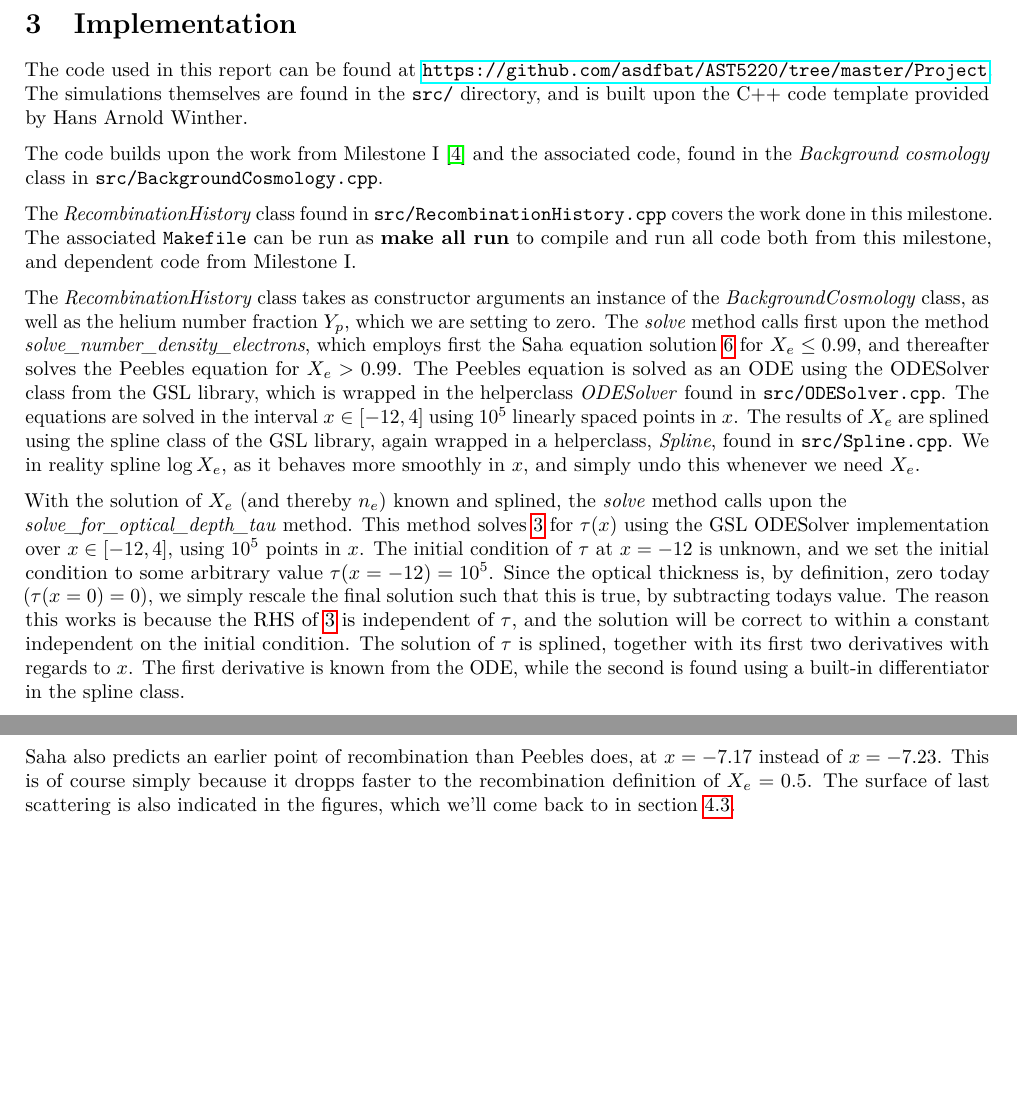
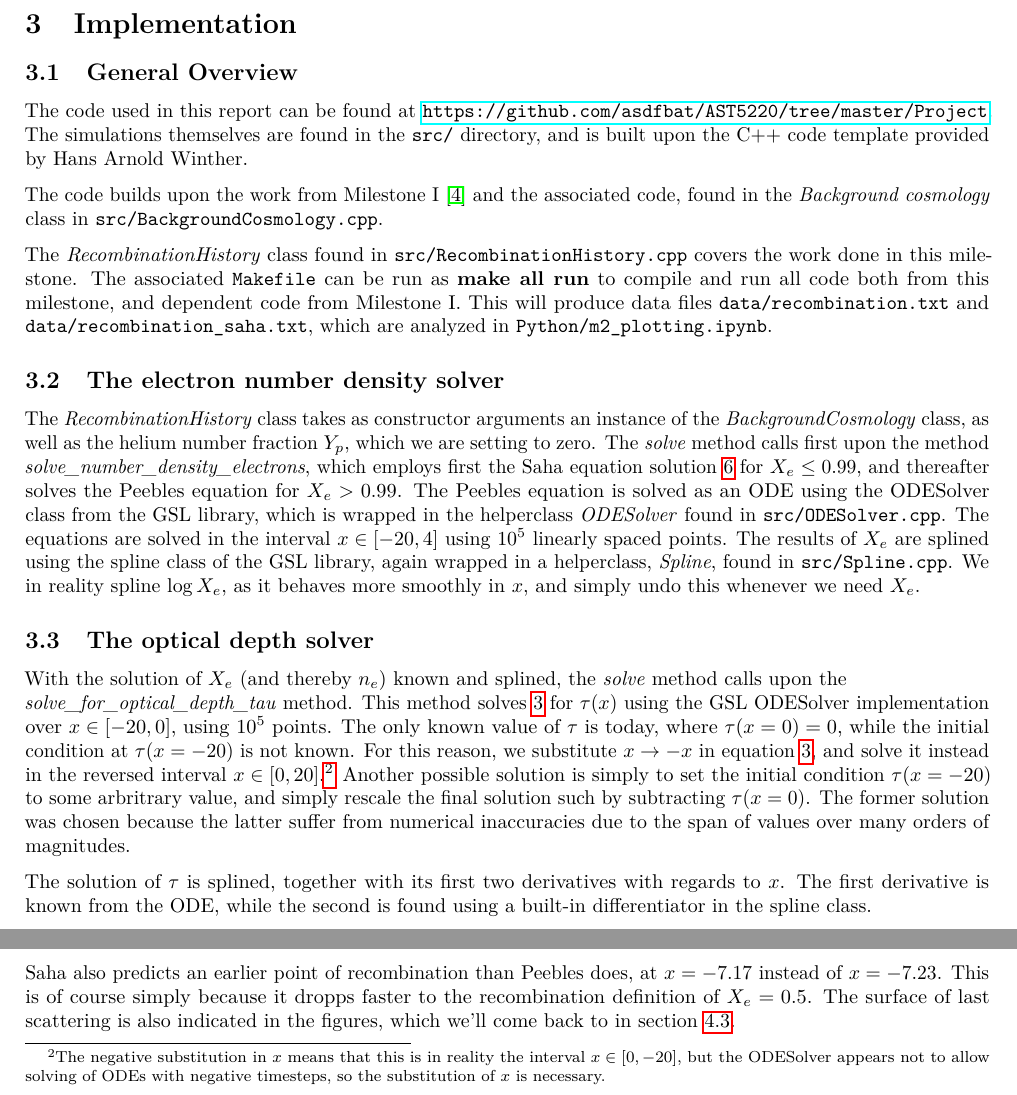
Before and after one commit to asdfbat/AST5220, a LaTeX document (Project/m2_report/milestone2.tex): two parts of page 4 of 9, joined at a grey line, cut so that both start at the same text, the shorter picture padded with empty space. Compiled offline with pdfLaTeX.

Commit message:
Wrote about backwards solving of tau.

```diff
--- a/Project/m2_report/milestone2.tex
+++ b/Project/m2_report/milestone2.tex
@@ -178,16 +178,21 @@ The baryon temperature is non-trivial, but a good approximation \cite{Euler} is
 
 
 \section{Implementation}
+\subsection{General Overview}
 The code used in this report can be found at \url{https://github.com/asdfbat/AST5220/tree/master/Project}. The simulations themselves are found in the \texttt{src/} directory, and is built upon the C++ code template provided by Hans Arnold Winther.
 
 The code builds upon the work from Milestone I \cite{Milestone1} and the associated code, found in the \textit{Background cosmology} class in \texttt{src/BackgroundCosmology.cpp}.
 
-The \textit{RecombinationHistory} class found in \texttt{src/RecombinationHistory.cpp} covers the work done in this milestone. The associated \texttt{Makefile} can be run as \textbf{make all run} to compile and run all code both from this milestone, and dependent code from Milestone I.
+The \textit{RecombinationHistory} class found in \texttt{src/RecombinationHistory.cpp} covers the work done in this milestone. The associated \texttt{Makefile} can be run as \textbf{make all run} to compile and run all code both from this milestone, and dependent code from Milestone I. This will produce data files \texttt{data/recombination.txt} and \texttt{data/recombination\_saha.txt}, which are analyzed in \texttt{Python/m2\_plotting.ipynb}.
 
-The \textit{RecombinationHistory} class takes as constructor arguments an instance of the \textit{BackgroundCosmology} class, as well as the helium number fraction $Y_p$, which we are setting to zero. The \textit{solve} method calls first upon the method \textit{solve\_number\_density\_electrons}, which employs first the Saha equation solution \ref{eqn:Saha_sol2} for $X_e \leq 0.99$, and thereafter solves the Peebles equation for $X_e > 0.99$. The Peebles equation is solved as an ODE using the ODESolver class from the GSL library, which is wrapped in the helperclass \textit{ODESolver} found in \texttt{src/ODESolver.cpp}. The equations are solved in the interval $x\in [-12, 4]$ using $10^5$ linearly spaced points in $x$. The results of $X_e$ are splined using the spline class of the GSL library, again wrapped in a helperclass, \textit{Spline}, found in \texttt{src/Spline.cpp}. We in reality spline $\log{X_e}$, as it behaves more smoothly in $x$, and simply undo this whenever we need $X_e$.
+\subsection{The electron number density solver}
+The \textit{RecombinationHistory} class takes as constructor arguments an instance of the \textit{BackgroundCosmology} class, as well as the helium number fraction $Y_p$, which we are setting to zero. The \textit{solve} method calls first upon the method \textit{solve\_number\_density\_electrons}, which employs first the Saha equation solution \ref{eqn:Saha_sol2} for $X_e \leq 0.99$, and thereafter solves the Peebles equation for $X_e > 0.99$. The Peebles equation is solved as an ODE using the ODESolver class from the GSL library, which is wrapped in the helperclass \textit{ODESolver} found in \texttt{src/ODESolver.cpp}. The equations are solved in the interval $x\in [-20, 4]$ using $10^5$ linearly spaced points. The results of $X_e$ are splined using the spline class of the GSL library, again wrapped in a helperclass, \textit{Spline}, found in \texttt{src/Spline.cpp}. We in reality spline $\log{X_e}$, as it behaves more smoothly in $x$, and simply undo this whenever we need $X_e$.
 
+\subsection{The optical depth solver}
 With the solution of $X_e$ (and thereby $n_e$) known and splined, the \textit{solve} method calls upon the\\
-\textit{solve\_for\_optical\_depth\_tau} method. This method solves \ref{eqn:tau_ODE} for $\tau(x)$ using the GSL ODESolver implementation over $x\in[-12, 4]$, using $10^5$ points in $x$. The initial condition of $\tau$ at $x=-12$ is unknown, and we set the initial condition to some arbitrary value $\tau(x=-12) = 10^5$. Since the optical thickness is, by definition, zero today ($\tau(x=0) = 0$), we simply rescale the final solution such that this is true, by subtracting todays value. The reason this works is because the RHS of \ref{eqn:tau_ODE} is independent of $\tau$, and the solution will be correct to within a constant independent on the initial condition. The solution of $\tau$ is splined, together with its first two derivatives with regards to $x$. The first derivative is known from the ODE, while the second is found using a built-in differentiator in the spline class.
+\textit{solve\_for\_optical\_depth\_tau} method. This method solves \ref{eqn:tau_ODE} for $\tau(x)$ using the GSL ODESolver implementation over $x\in[-20, 0]$, using $10^5$ points. The only known value of $\tau$ is today, where $\tau(x=0) = 0$, while the initial condition at $\tau(x=-20)$ is not known. For this reason, we substitute $x \rightarrow -x$ in equation \ref{eqn:tau_ODE}, and solve it instead in the reversed interval $x\in[0, 20]$.\footnote{The negative substitution in $x$ means that this is in reality the interval $x\in [0, -20]$, but the ODESolver appears not to allow solving of ODEs with negative timesteps, so the substitution of $x$ is necessary.} Another possible solution is simply to set the initial condition $\tau(x=-20)$ to some arbritrary value, and simply rescale the final solution such by subtracting $\tau(x=0)$. The former solution was chosen because the latter suffer from numerical inaccuracies due to the span of values over many orders of magnitudes.
+
+The solution of $\tau$ is splined, together with its first two derivatives with regards to $x$. The first derivative is known from the ODE, while the second is found using a built-in differentiator in the spline class.
 
 The result of $\tau$ is used to calculate the visibility function $\tilde{g}$ from \ref{eqn:g_tilde}, which is also splined, together with its first two derivatives in $x$, both calculated using the spline differentiator.
 
```
Also changed, not shown: Project/m2_report/milestone2.pdf.
